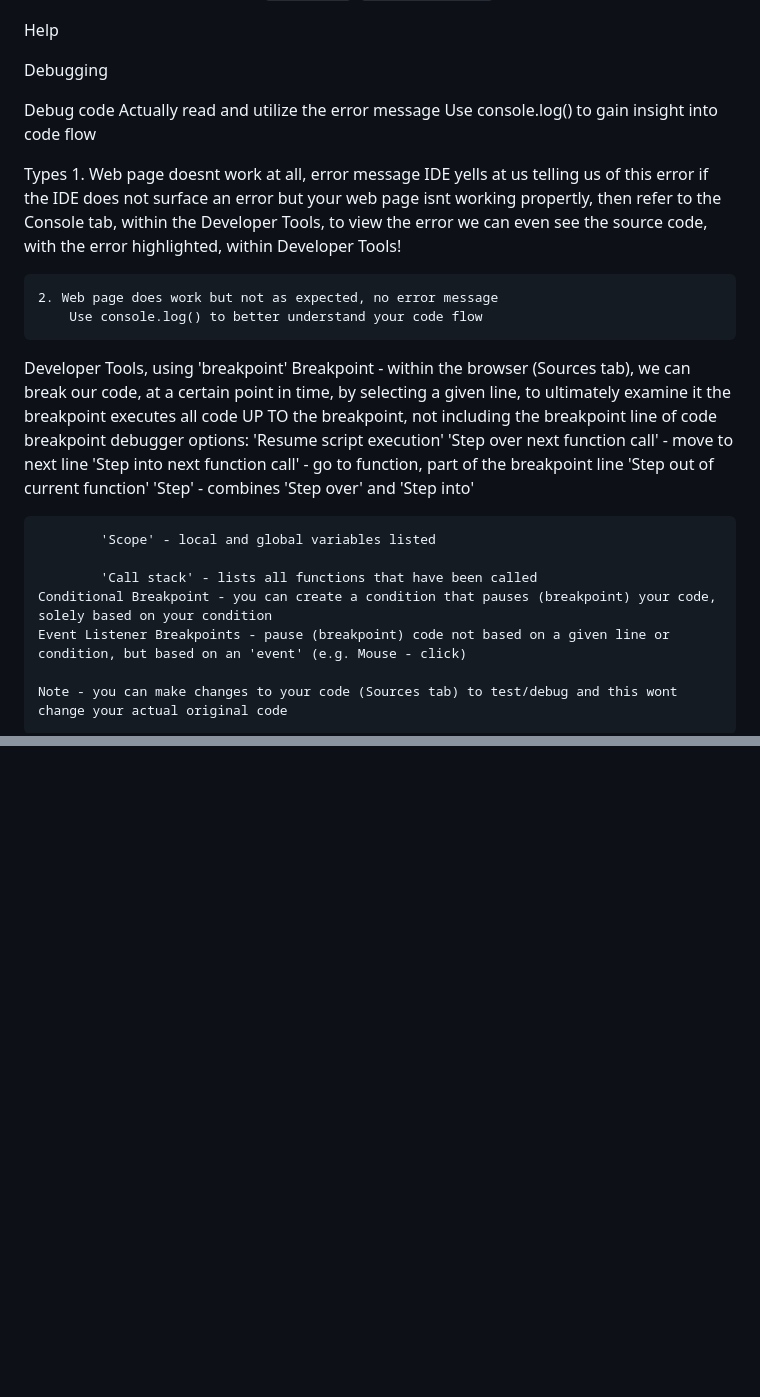
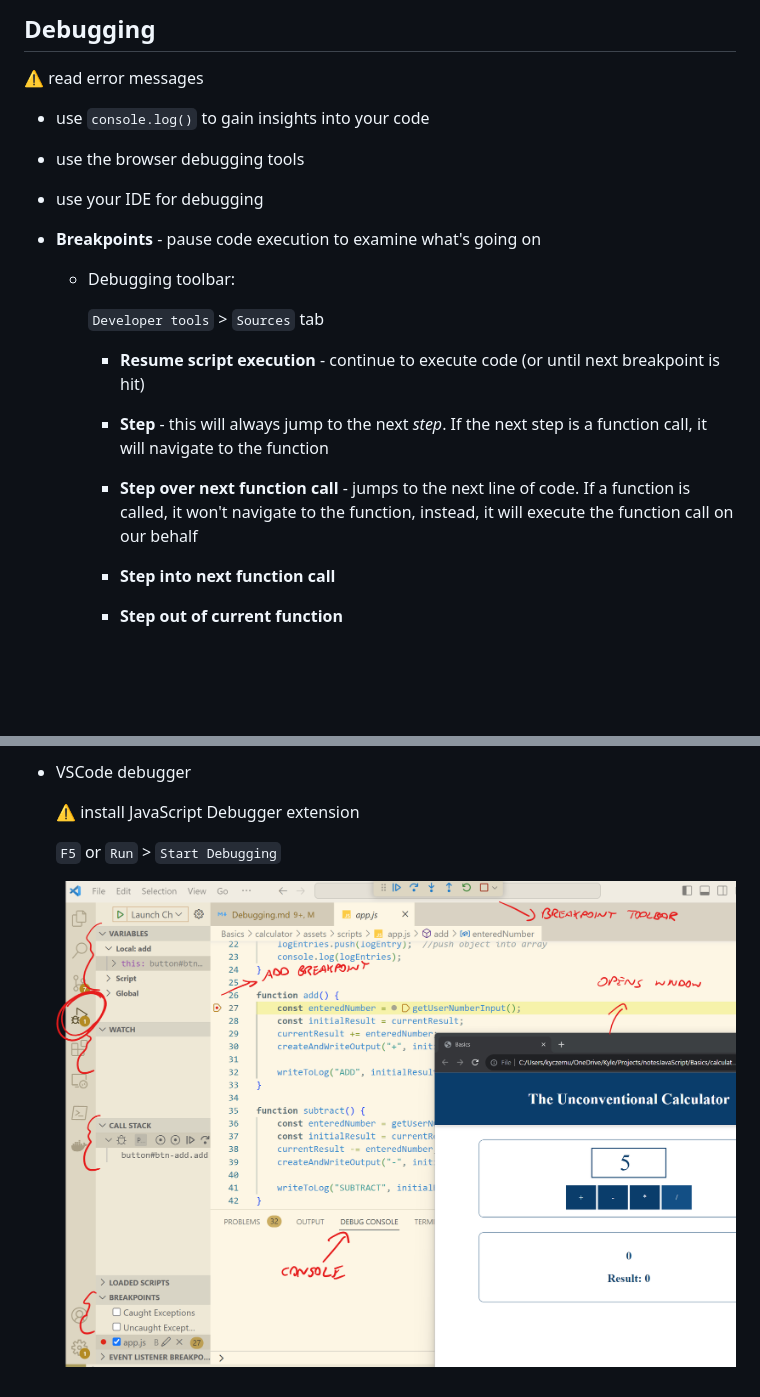
Before and after one commit to burntsouup/JavaScript, a Markdown page: Debugging.md, 2 parts joined by grey strips. GitHub-like rendering; pictures changed too: images/image22.png (added); blank space fills up the shorter version.

```diff
--- a/Debugging.md
+++ b/Debugging.md
@@ -26,40 +29,27 @@
 
+## Debugging
 
+:warning: read error messages
 
+- use `console.log()` to gain insights into your code
 
+- use the browser debugging tools
 
-Help
+- use your IDE for debugging
 
-Debugging
+- **Breakpoints** - pause code execution to examine what's going on
 
-Debug code
-    Actually read and utilize the error message
-    Use console.log() to gain insight into code flow
+    - Debugging toolbar:
 
-Types
-    1. Web page doesnt work at all, error message
-        IDE yells at us telling us of this error
-        if the IDE does not surface an error but your web page isnt working propertly, then refer to the Console tab, within the Developer Tools, to view the error
-            we can even see the source code, with the error highlighted, within Developer Tools!
+        `Developer tools` > `Sources` tab
 
-    2. Web page does work but not as expected, no error message
-        Use console.log() to better understand your code flow
+        - **Resume script execution** - continue to execute code (or until next breakpoint is hit)
 
-Developer Tools, using 'breakpoint'
-    Breakpoint - within the browser (Sources tab), we can break our code, at a certain point in time, by selecting a given line, to ultimately examine it
-        the breakpoint executes all code UP TO the breakpoint, not including the breakpoint line of code
-        breakpoint debugger options:
-            'Resume script execution'
-            'Step over next function call' - move to next line
-            'Step into next function call' - go to function, part of the breakpoint line
-            'Step out of current function'
-            'Step' - combines 'Step over' and 'Step into'
+        - **Step** - this will always jump to the next *step*.  If the next step is a function call, it will navigate to the function
 
-            'Scope' - local and global variables listed
+        - **Step over next function call** - jumps to the next line of code.  If a function is called, it won't navigate to the function, instead, it will execute the function call on our behalf
 
-            'Call stack' - lists all functions that have been called
-    Conditional Breakpoint - you can create a condition that pauses (breakpoint) your code, solely based on your condition
-    Event Listener Breakpoints - pause (breakpoint) code not based on a given line or condition, but based on an 'event' (e.g. Mouse - click)
+        - **Step into next function call**
 
-    Note - you can make changes to your code (Sources tab) to test/debug and this wont change your actual original code
+        - **Step out of current function**
 
@@ -68,0 +72,7 @@ VSCode 'JavaScript Debugger' extension
+- VSCode debugger
+
+    :warning: install JavaScript Debugger extension
+
+    `F5` or `Run` > `Start Debugging`
+
+    ![image22](/images/image22.png)
```
Also changed, not shown: other parts of Debugging.md (+21 -5 lines), Introduction.md (+2 -1 lines), images/image19.png (added), images/image20.png (added), images/image21.png (added), 1 other file.
